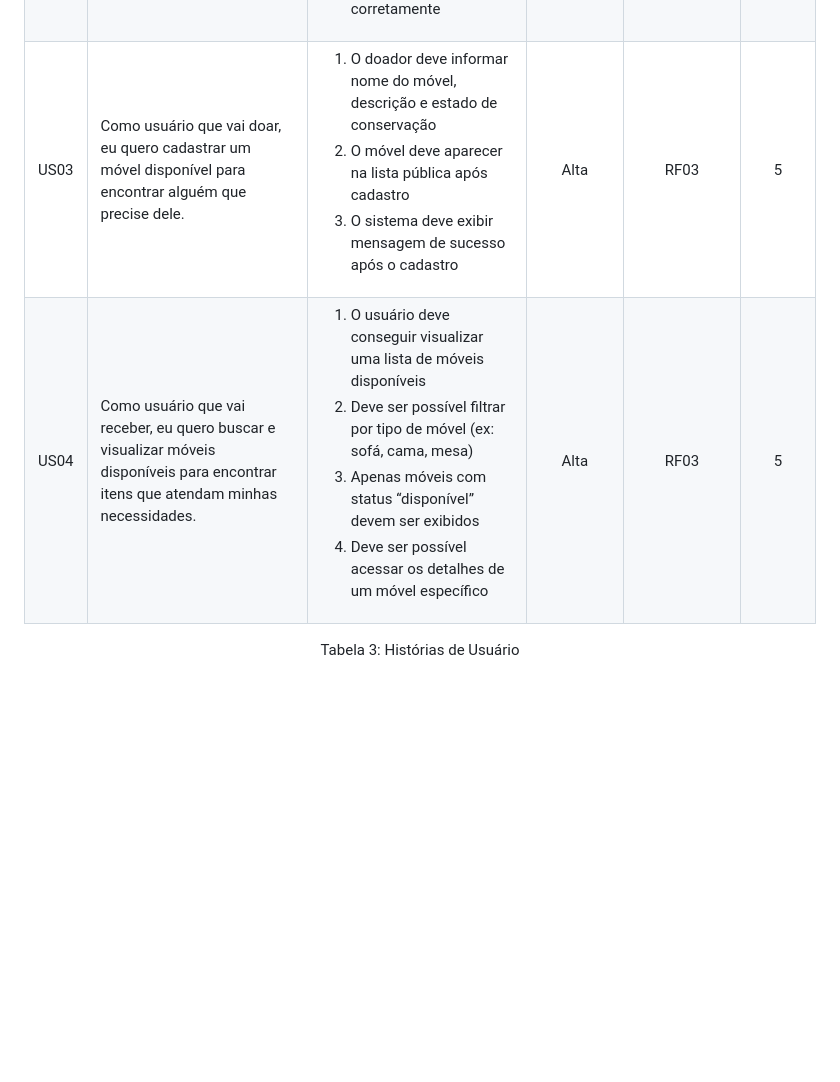
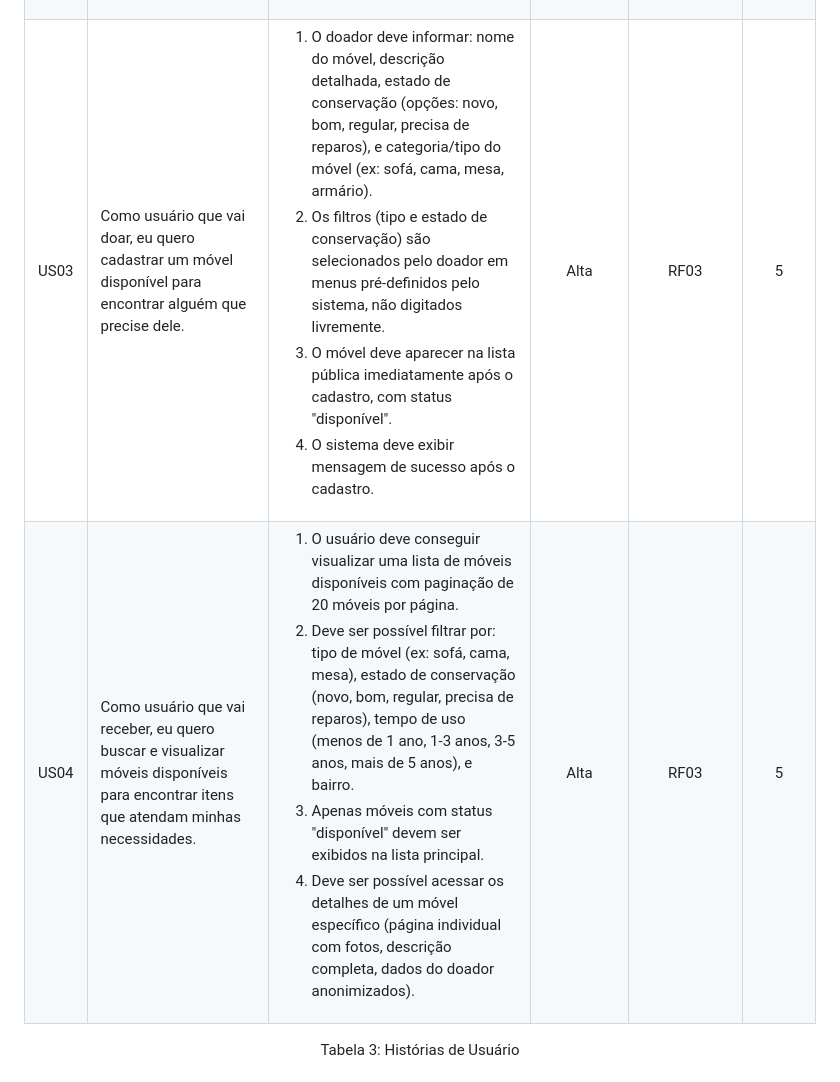
Before and after one commit to Arthur-Stellato/Aurora_ADS_2026-01, a Markdown page: Requisitos Do Usuário/HistoriasUsuario.md, the part around the change. Rendered like a GitHub page; blank space fills up the shorter version.

Commit message:
Enhance user stories for furniture donation and search
Updated user stories for donation and receiving furniture, adding detailed requirements and filtering options.

```diff
--- a/Requisitos Do Usuário/HistoriasUsuario.md
+++ b/Requisitos Do Usuário/HistoriasUsuario.md
@@ -48,9 +48,10 @@ A Tabela 3 a seguir contém as Histórias de Usuário elicitadas.
             <td>Como usuário que vai doar, eu quero cadastrar um móvel disponível para encontrar alguém que precise dele.</td>
             <td>
                 <ol>
-                    <li>O doador deve informar nome do móvel, descrição e estado de conservação</li>
-                    <li>O móvel deve aparecer na lista pública após cadastro</li>
-                    <li>O sistema deve exibir mensagem de sucesso após o cadastro</li>
+                    <li>O doador deve informar: nome do móvel, descrição detalhada, estado de conservação (opções: novo, bom, regular, precisa de reparos), e categoria/tipo do móvel (ex: sofá, cama, mesa, armário).</li>
+                    <li>Os filtros (tipo e estado de conservação) são selecionados pelo doador em menus pré-definidos pelo sistema, não digitados livremente.</li>
+                    <li>O móvel deve aparecer na lista pública imediatamente após o cadastro, com status "disponível".</li>
+                    <li>O sistema deve exibir mensagem de sucesso após o cadastro.</li>
                 </ol>
             </td>
             <td align="center">Alta</td>
@@ -62,10 +63,10 @@ A Tabela 3 a seguir contém as Histórias de Usuário elicitadas.
             <td>Como usuário que vai receber, eu quero buscar e visualizar móveis disponíveis para encontrar itens que atendam minhas necessidades.</td>
             <td>
                 <ol>
-                    <li>O usuário deve conseguir visualizar uma lista de móveis disponíveis</li>
-                    <li>Deve ser possível filtrar por tipo de móvel (ex: sofá, cama, mesa)</li>
-                    <li>Apenas móveis com status “disponível” devem ser exibidos</li>
-                    <li>Deve ser possível acessar os detalhes de um móvel específico</li>
+                    <li>O usuário deve conseguir visualizar uma lista de móveis disponíveis com paginação de 20 móveis por página.</li>
+                    <li>Deve ser possível filtrar por: tipo de móvel (ex: sofá, cama, mesa), estado de conservação (novo, bom, regular, precisa de reparos), tempo de uso (menos de 1 ano, 1-3 anos, 3-5 anos, mais de 5 anos), e bairro.</li>
+                    <li>Apenas móveis com status "disponível" devem ser exibidos na lista principal.</li>
+                    <li>Deve ser possível acessar os detalhes de um móvel específico (página individual com fotos, descrição completa, dados do doador anonimizados).</li>
                 </ol>
             </td>
             <td align="center">Alta</td>
```
